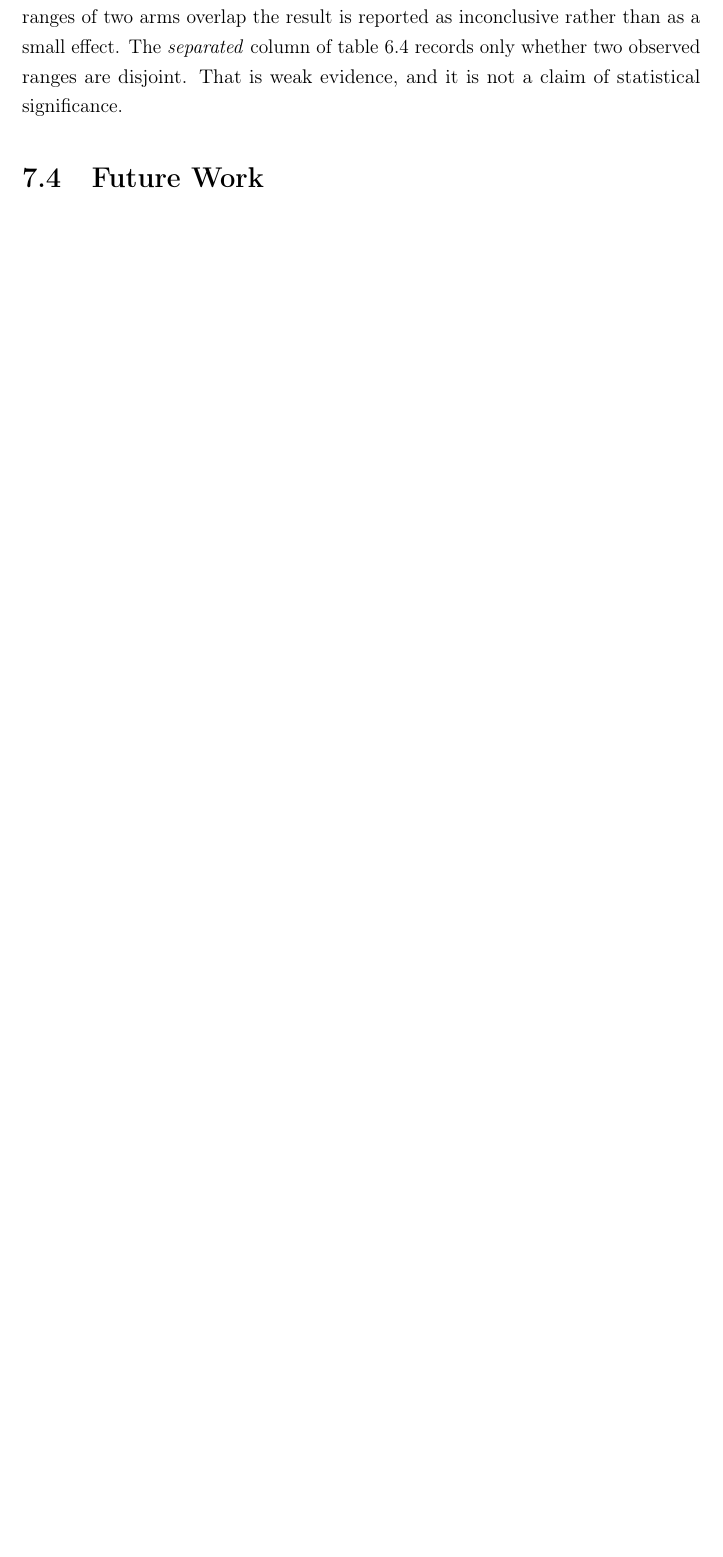
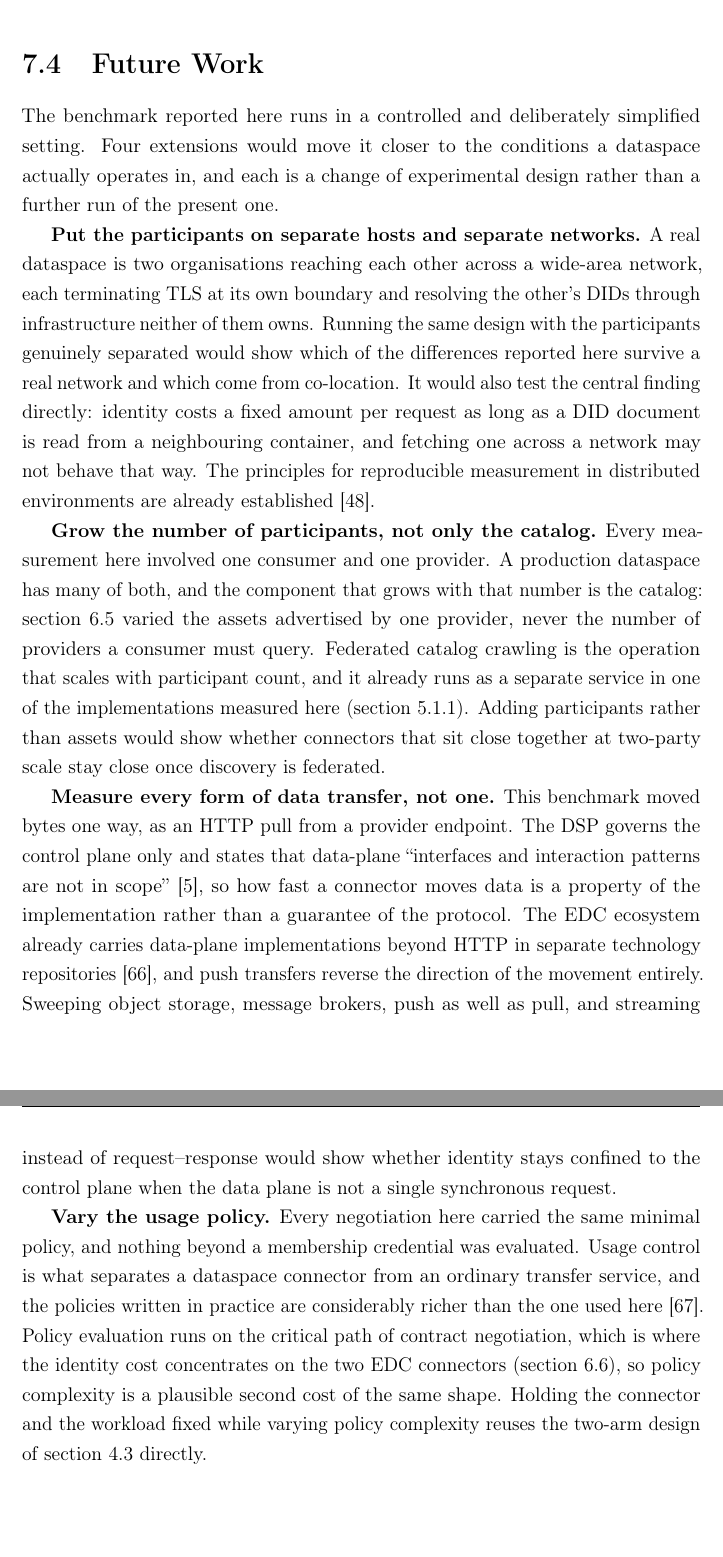
Before and after one commit to rohitjire/master-thesis, a LaTeX thesis (main.tex, which reads chapters/08_conclusion.tex): part of page 99 of 109 before the commit and two parts of pages 99 and 100 of 110 after it, the two joined at a grey line, cut at the place of the change, the shorter picture padded with empty space. Compiled offline with pdfLaTeX.

Commit message:
added future work

```diff
--- a/chapters/08_conclusion.tex
+++ b/chapters/08_conclusion.tex
@@ -130,4 +98,0 @@ assumptions rather than by the data.
-Differences are instead judged against the run-to-run range, and where the ranges of two
-arms overlap the result is reported as inconclusive rather than as a small effect. The
-\emph{separated} column of \cref{tab:x1-overhead} records only whether two observed ranges
-are disjoint. That is weak evidence, and it is not a claim of statistical significance.
@@ -134,3 +115,46 @@ are disjoint. That is weak evidence, and it is not a claim of statistical signif
+could have biased the comparison between the two arms of a connector.
 
 
 \section{Future Work}\label{sec:future-work}
+
+The benchmark reported here runs in a controlled and deliberately simplified setting. Four
+extensions would move it closer to the conditions a dataspace actually operates in, and each
+is a change of experimental design rather than a further run of the present one.
+
+\textbf{Put the participants on separate hosts and separate networks.} A real dataspace is
+two organisations reaching each other across a wide-area network, each terminating TLS at its
+own boundary and resolving the other's \glspl{did} through infrastructure neither of them
+owns. Running the same design with the participants genuinely separated would show which of
+the differences reported here survive a real network and which come from co-location. It
+would also test the central finding directly: identity costs a fixed amount per request as
+long as a \gls{did} document is read from a neighbouring container, and fetching one across a
+network may not behave that way. The principles for reproducible measurement in distributed
+environments are already established~\citep{papadopoulos2021reproducible}.
+
+\textbf{Grow the number of participants, not only the catalog.} Every measurement here
+involved one consumer and one provider. A production dataspace has many of both, and the
+component that grows with that number is the catalog: \cref{sec:rq5} varied the assets
+advertised by one provider, never the number of providers a consumer must query. Federated
+catalog crawling is the operation that scales with participant count, and it already runs as
+a separate service in one of the implementations measured here
+(\cref{subsec:connector-versions}). Adding participants rather than assets would show whether
+connectors that sit close together at two-party scale stay close once discovery is federated.
+
+\textbf{Measure every form of data transfer, not one.} This benchmark moved bytes one way, as
+an HTTP pull from a provider endpoint. The \gls{dsp} governs the control plane only and states
+that data-plane ``interfaces and interaction patterns are not in scope''~\citep{datapsaceProtocol2025},
+so how fast a connector moves data is a property of the implementation rather than a guarantee
+of the protocol. The \gls{edc} ecosystem already carries data-plane implementations beyond
+HTTP in separate technology repositories~\citep{eclipseEdcTechnologyAws}, and push transfers
+reverse the direction of the movement entirely. Sweeping object storage, message brokers, push
+as well as pull, and streaming instead of request--response would show whether identity stays
+confined to the control plane when the data plane is not a single synchronous request.
+
+\textbf{Vary the usage policy.} Every negotiation here carried the same minimal policy, and
+nothing beyond a membership credential was evaluated. Usage control is what separates a
+dataspace connector from an ordinary transfer service, and the policies written in practice
+are considerably richer than the one used here~\citep{dam2023policypatterns}. Policy
+evaluation runs on the critical path of contract negotiation, which is where the identity cost
+concentrates on the two \gls{edc} connectors (\cref{sec:x1-overhead}), so policy complexity is
+a plausible second cost of the same shape. Holding the connector and the workload fixed while
+varying policy complexity reuses the two-arm design of \cref{sec:gqm-decomposition} directly.
```
Also changed, not shown: biblography/references.bib (+18 -0 lines), chapters/08_conclusion.tex (47 more changed lines).
